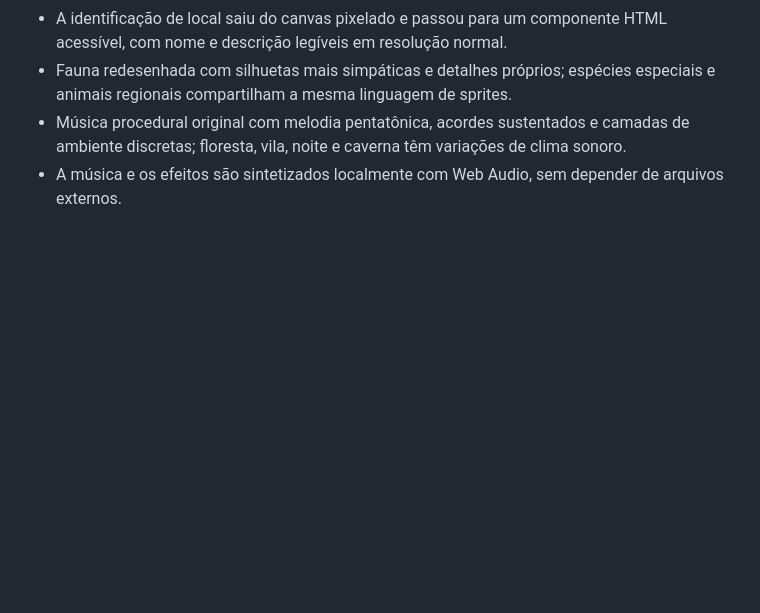
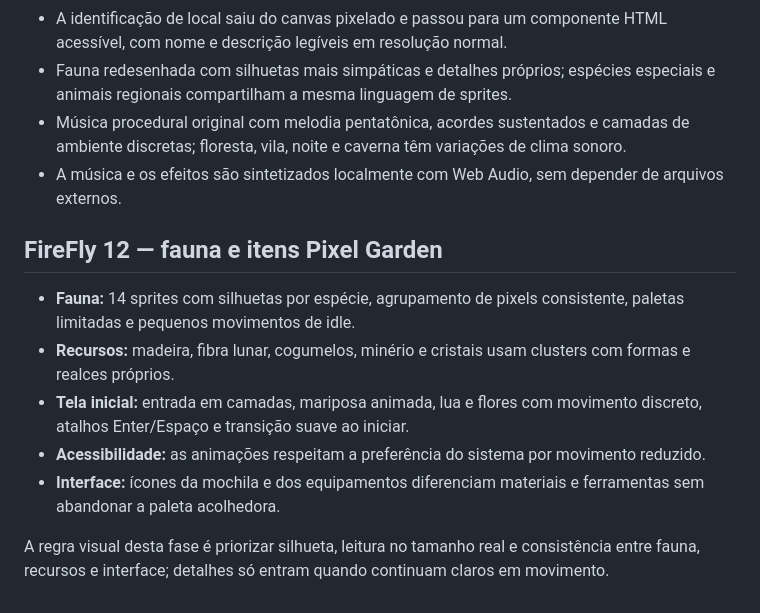
Before and after one commit to yurimanskecapistrano-arch/FireFly-Jogo, a Markdown page: README.md, the part around the change. Drawn GitHub-style; blank space fills up the shorter version.

Commit message:
Document the cozy fauna, item art and start-screen animation

```diff
--- a/README.md
+++ b/README.md
@@ -80,3 +80,14 @@ A nova direção visual usa pixel art 2D de baixa resolução, ampliada por *nea
 - Fauna redesenhada com silhuetas mais simpáticas e detalhes próprios; espécies especiais e animais regionais compartilham a mesma linguagem de sprites.
 - Música procedural original com melodia pentatônica, acordes sustentados e camadas de ambiente discretas; floresta, vila, noite e caverna têm variações de clima sonoro.
 - A música e os efeitos são sintetizados localmente com Web Audio, sem depender de arquivos externos.
+
+
+## FireFly 12 — fauna e itens Pixel Garden
+
+- **Fauna:** 14 sprites com silhuetas por espécie, agrupamento de pixels consistente, paletas limitadas e pequenos movimentos de idle.
+- **Recursos:** madeira, fibra lunar, cogumelos, minério e cristais usam clusters com formas e realces próprios.
+- **Tela inicial:** entrada em camadas, mariposa animada, lua e flores com movimento discreto, atalhos Enter/Espaço e transição suave ao iniciar.
+- **Acessibilidade:** as animações respeitam a preferência do sistema por movimento reduzido.
+- **Interface:** ícones da mochila e dos equipamentos diferenciam materiais e ferramentas sem abandonar a paleta acolhedora.
+
+A regra visual desta fase é priorizar silhueta, leitura no tamanho real e consistência entre fauna, recursos e interface; detalhes só entram quando continuam claros em movimento.
```
